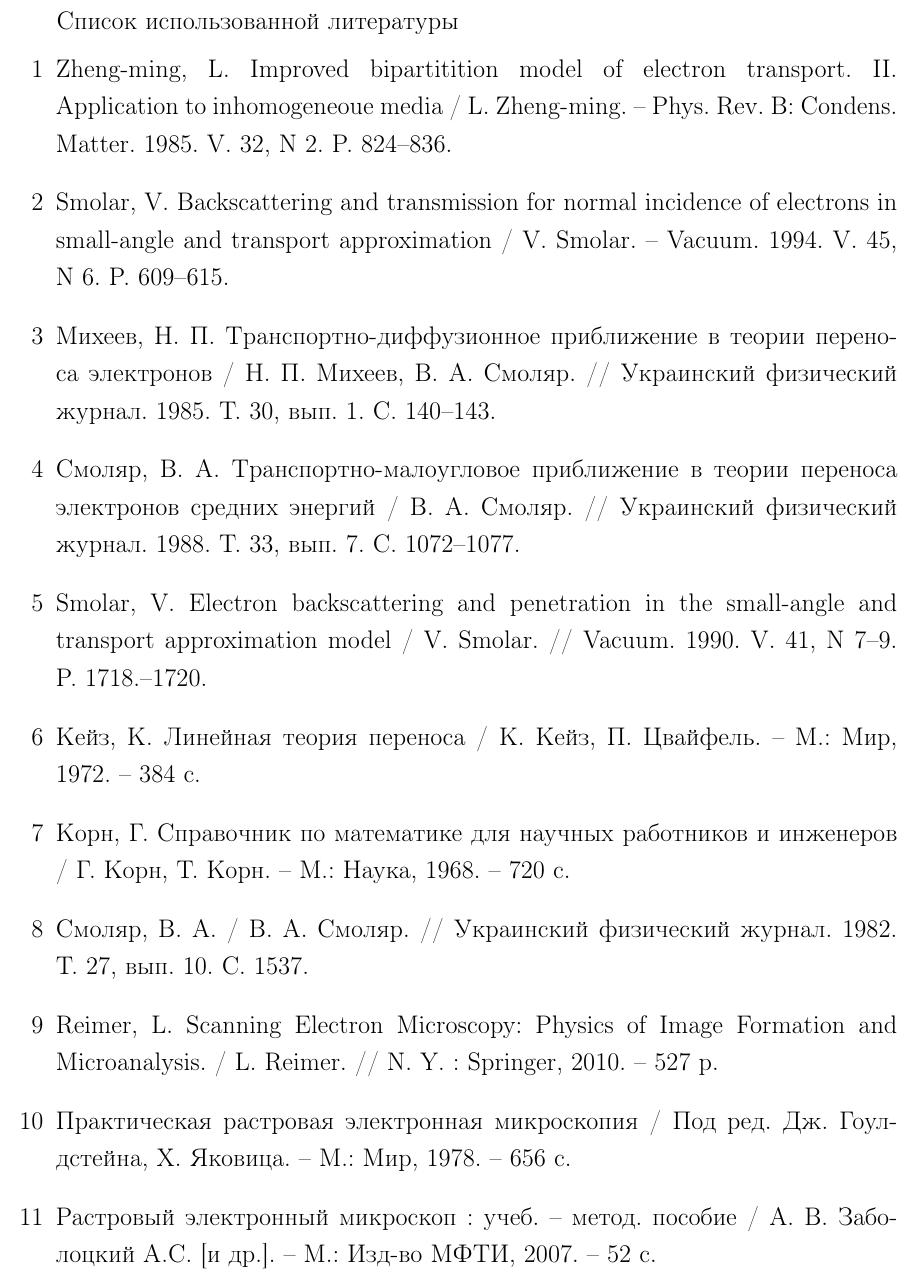
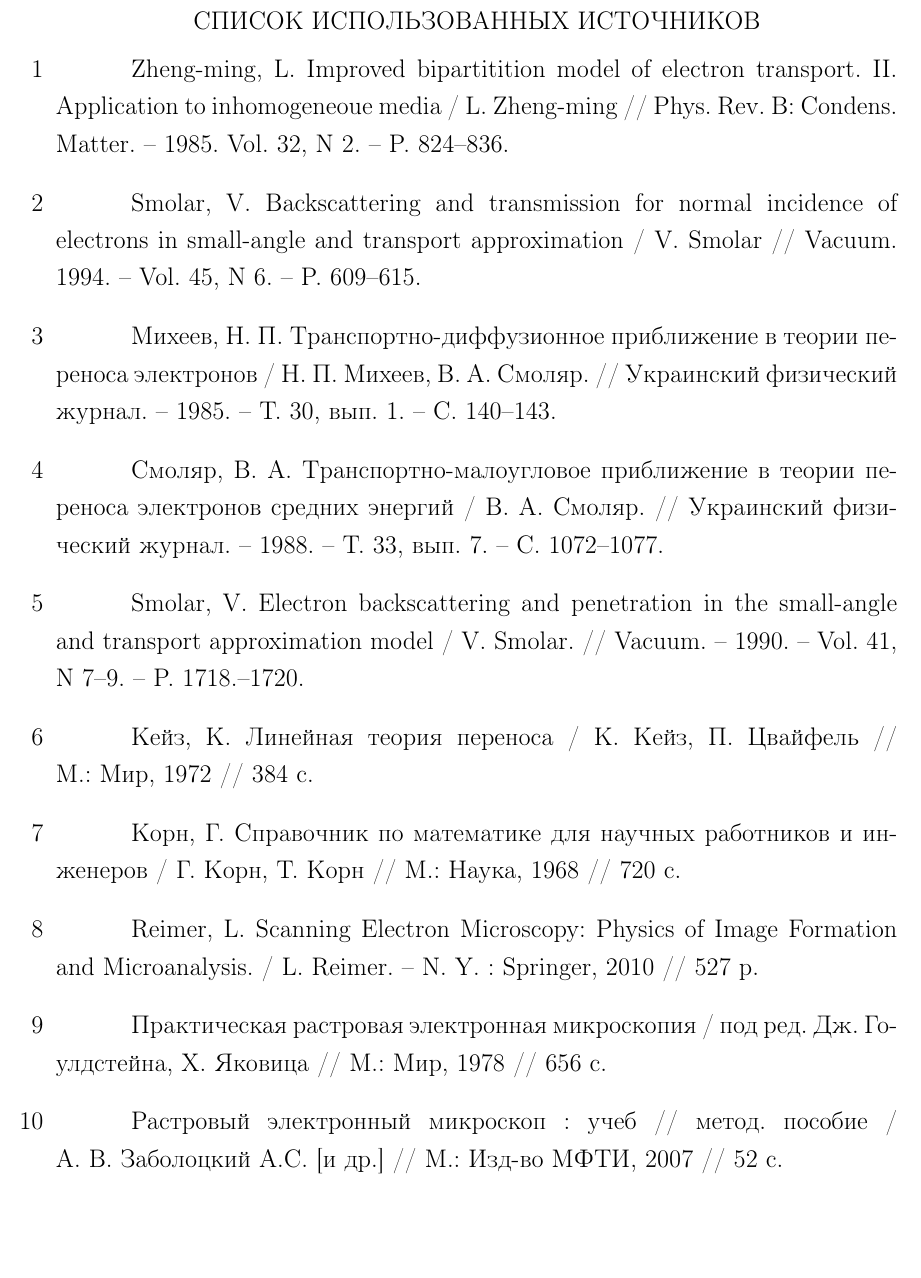
Before and after one commit to teslotank/diplom, a LaTeX thesis (00-diploma.tex, which reads 09-lit.tex): part of page 32 of 34, cut at the place of the change, the shorter picture padded with empty space. Compiled offline with pdfLaTeX.

Commit message:
Исправлена литература

```diff
--- a/00-diploma.tex
+++ b/00-diploma.tex
@@ -22,7 +22,11 @@
 \usepackage{setspace}
 
 \usepackage{titlesec}
-
+\usepackage[square, numbers, sort&compress]{natbib}
+\makeatletter
+% \bibliographystyle{srt}
+\renewcommand{\@biblabel}[1]{#1}
+\makeatother
 \titleformat{\chapter}
     {\normalsize\bfseries}
     {\thechapter}
@@ -37,7 +41,10 @@
     {\normalsize\bfseries}
     {\thesubsection}
     {1em}{}
-
+\renewcommand{\bibsection}{%
+    \titleformat{\chapter} {\normalfont\filcenter}{}{}{}
+    \titlespacing*{\chapter}{\parindent}{*4}{*1}
+    \chapter*{ \bibname \markboth{\bibname}{\bibname}}  }
 % Настройка вертикальных и горизонтальных отступов
 \titlespacing*{\chapter}{\parindent}{*4}{*1}
 \titlespacing*{\section}{\parindent}{*4}{*1}
@@ -49,13 +56,6 @@
 \renewcommand{\labelenumii}{\arabic{enumi}.\arabic{enumii}.}% Меняем везде перечисления на цифра.цифра
 \renewcommand{\theenumiii}{.\arabic{enumiii}}% Меняем везде перечисления на цифра.цифра
 \renewcommand{\labelenumiii}{\arabic{enumi}.\arabic{enumii}.\arabic{enumiii}.}% Меняем везде перечисления на цифра.цифра
-
-
-\usepackage[square, numbers, sort&compress]{natbib}
-\makeatletter
-% \bibliographystyle{srt}
-\renewcommand{\@biblabel}[1]{#1}
-\makeatother
 
 \newcolumntype{C}[1]{>{\centering\arraybackslash}m{#1\textwidth}}
 \renewcommand{\arraystretch}{1.2}
--- a/09-lit.tex
+++ b/09-lit.tex
@@ -1,45 +1,45 @@
-\addcontentsline{toc}{chapter}{Список использованной литературы}
-\def\bibname{Список использованной литературы}
+\addcontentsline{toc}{chapter}{Список использованных источников}
+\def\bibname{СПИСОК ИСПОЛЬЗОВАННЫХ ИСТОЧНИКОВ}
 \begin{thebibliography}{99}
+\newcommand{\tabfix}{\hspace*{1.5cm}}
+\bibitem{zheng-ming} \tabfix Zheng-ming,~L. Improved bipartitition model of electron
+transport. II. Application to inhomogeneoue media / L.~Zheng-ming // Phys. Rev. B:
+Condens. Matter. -- 1985. Vol.~32, N~2. -- P.~824--836.
 
-\bibitem{zheng-ming} Zheng-ming,~L. Improved bipartitition model of electron
-transport. II. Application to inhomogeneoue media / L.~Zheng-ming.~-- Phys. Rev. B:
-Condens. Matter. 1985. V.~32, N~2. P.~824--836.
+\bibitem{smolar} \tabfix Smolar,~V. Backscattering and transmission for normal
+incidence of electrons in small-angle and transport approximation /
+V.~Smolar // Vacuum. 1994.~-- Vol.~45, N~6.~-- P.~609--615.
 
-\bibitem{smolar} Smolar,~V. Backscattering and transmission for normal
-incidence of electrons in small-angle and transport approximation /
-V.~Smolar.~-- Vacuum. 1994. V.~45, N~6. P.~609--615.
+\bibitem{mikheev} \tabfix Михеев,~Н.~П. Транспортно-диффузионное приближение в теории
+переноса электронов / Н.~П.~Михеев, В.~А.~Смоляр.~// Украинский физический
+журнал.~-- 1985.~-- Т.~30, вып.~1.~-- С.~140--143.
 
-\bibitem{mikheev} Михеев,~Н.~П. Транспортно-диффузионное приближение в теории
-переноса электронов / Н.~П.~Михеев, В.~А.~Смоляр.~// Украинский физический
-журнал. 1985. Т.~30, вып.~1. С.~140--143.
+\bibitem{smolar1} \tabfix Смоляр,~В.~А. Транспортно-малоугловое приближение в теории
+переноса электронов средних энергий / В.~А.~Смоляр.~// Украинский физический
+журнал.~-- 1988.~-- Т.~33, вып.~7.~-- С.~1072--1077.
 
-\bibitem{smolar1} Смоляр,~В.~А. Транспортно-малоугловое приближение в теории
-переноса электронов средних энергий / В.~А.~Смоляр.~// Украинский физический
-журнал. 1988. Т.~33, вып.~7. С.~1072--1077.
+\bibitem{smolar2} \tabfix Smolar,~V. Electron backscattering and penetration in the
+small-angle and transport approximation model / V.~Smolar.~// Vacuum.~-- 1990.~--
+Vol.~41, N~7--9.~-- P.~1718.--1720.
 
-\bibitem{smolar2} Smolar,~V. Electron backscattering and penetration in the
-small-angle and transport approximation model / V.~Smolar.~// Vacuum. 1990.
-V.~41, N~7--9. P.~1718.--1720.
+\bibitem{keiz} \tabfix Кейз,~К. Линейная теория переноса / К.~Кейз, П.~Цвайфель //
+М.:~Мир, 1972 // 384~c.
 
-\bibitem{keiz} Кейз,~К. Линейная теория переноса / К.~Кейз, П.~Цвайфель.~--
-М.:~Мир, 1972.~-- 384~c.
+\bibitem{korn} \tabfix Корн,~Г. Справочник по математике для научных работников и
+инженеров /  Г.~Корн, Т.~Корн // М.:~Наука, 1968 // 720~c.
 
-\bibitem{korn} Корн,~Г. Справочник по математике для научных работников и
-инженеров /  Г.~Корн, Т.~Корн.~-- М.:~Наука, 1968.~-- 720~c.
-
-\bibitem{smolar3} Смоляр,~В.~А. / В.~А.~Смоляр.~// Украинский физический журнал.
-1982. Т.~27, вып.~10. С.~1537. % не нашел статью
+%\bibitem{smolar3} \tabfix Смоляр,~В.~А. / В.~А.~Смоляр.~// Украинский физический журнал.
+%1982. Т.~27, вып.~10.~-- С.~1537. % не нашел статью
 
 %литра с дипломника
 
-\bibitem{1} Reimer,~L. Scanning Electron Microscopy: Physics of Image Formation
-and Microanalysis. / L.~Reimer.~// N.~Y.~:~Springer, 2010.~-- 527~p.
+\bibitem{1} \tabfix Reimer,~L. Scanning Electron Microscopy: Physics of Image Formation
+and Microanalysis. / L.~Reimer.~-- N.~Y.~:~Springer, 2010 // 527~p.
 
-\bibitem{2} Практическая растровая электронная микроскопия / Под ред.
-Дж.~Гоулдстейна, Х.~Яковица.~-- М.:~Мир, 1978.~-- 656~с.
+\bibitem{2} \tabfix Практическая растровая электронная микроскопия / под ред.
+Дж.~Гоулдстейна, Х.~Яковица // М.:~Мир, 1978 // 656~с.
 
-\bibitem{3} Растровый электронный микроскоп : учеб.~-- метод. пособие /
-А.~В.~Заболоцкий А.С. [и др.].~-- М.:~Изд-во~МФТИ, 2007.~--
+\bibitem{3} \tabfix Растровый электронный микроскоп : учеб // метод. пособие /
+А.~В.~Заболоцкий А.С. [и др.] // М.:~Изд-во~МФТИ, 2007 //
 52~с. %Батурин, Е.А. Тишин, А.А. ЧуприкЪ
 
@@ -50 +50,2 @@
 
+\bibitem{5} \tabfix Mankewich,~P.~M. Measurements of electron range and scattering in
```
Also changed, not shown: 05-text.tex (+4 -4 lines), 06-math.tex (+2 -2 lines), 09-lit.tex (80 more changed lines).
